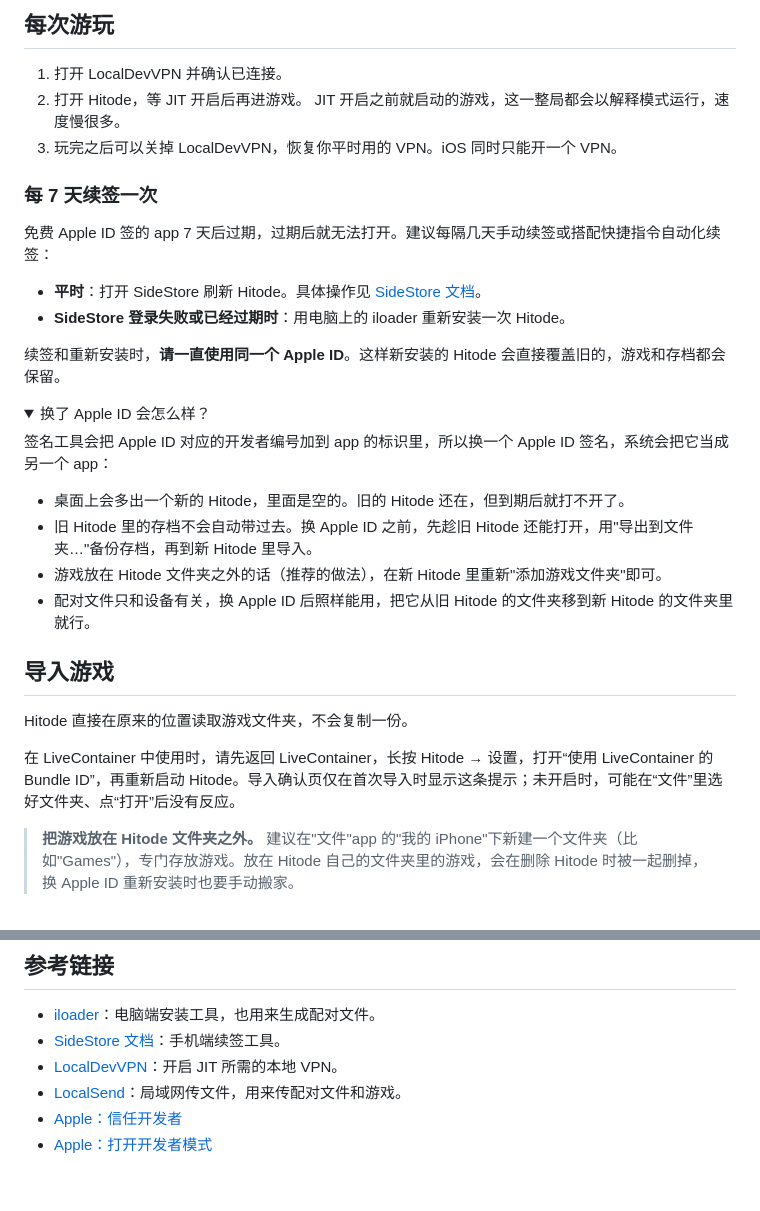
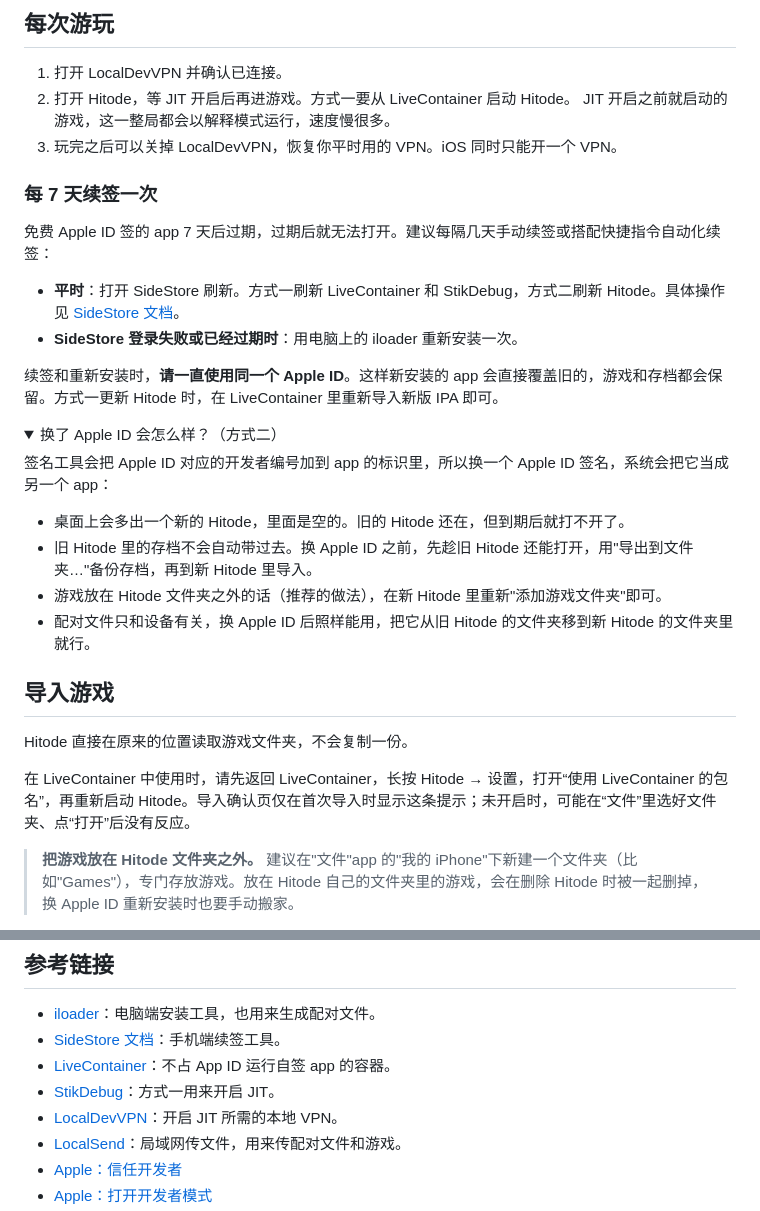
Before and after one commit to hitode-project/hitode, a Markdown page: docs/ios.zh-CN.md, 2 parts joined by grey strips. GitHub-like rendering; folded sections open; blank space fills up the shorter version.

```diff
--- a/docs/ios.zh-CN.md
+++ b/docs/ios.zh-CN.md
@@ -97,7 +127,7 @@ LocalDevVPN 只在手机内部建一条本地通道，不会把你的流量发
 ## 每次游玩
 
 1. 打开 LocalDevVPN 并确认已连接。
-2. 打开 Hitode，等 JIT 开启后再进游戏。
+2. 打开 Hitode，等 JIT 开启后再进游戏。方式一要从 LiveContainer 启动 Hitode。
    JIT 开启之前就启动的游戏，这一整局都会以解释模式运行，速度慢很多。
 3. 玩完之后可以关掉 LocalDevVPN，恢复你平时用的 VPN。iOS 同时只能开一个 VPN。
 
@@ -105,13 +135,13 @@ LocalDevVPN 只在手机内部建一条本地通道，不会把你的流量发
 
 免费 Apple ID 签的 app 7 天后过期，过期后就无法打开。建议每隔几天手动续签或搭配快捷指令自动化续签：
 
-- **平时**：打开 SideStore 刷新 Hitode。具体操作见 [SideStore 文档](https://docs.sidestore.io/)。
-- **SideStore 登录失败或已经过期时**：用电脑上的 iloader 重新安装一次 Hitode。
+- **平时**：打开 SideStore 刷新。方式一刷新 LiveContainer 和 StikDebug，方式二刷新 Hitode。具体操作见 [SideStore 文档](https://docs.sidestore.io/)。
+- **SideStore 登录失败或已经过期时**：用电脑上的 iloader 重新安装一次。
 
-续签和重新安装时，**请一直使用同一个 Apple ID**。这样新安装的 Hitode 会直接覆盖旧的，游戏和存档都会保留。
+续签和重新安装时，**请一直使用同一个 Apple ID**。这样新安装的 app 会直接覆盖旧的，游戏和存档都会保留。方式一更新 Hitode 时，在 LiveContainer 里重新导入新版 IPA 即可。
 
 <details>
-<summary>换了 Apple ID 会怎么样？</summary>
+<summary>换了 Apple ID 会怎么样？（方式二）</summary>
 
 签名工具会把 Apple ID 对应的开发者编号加到 app 的标识里，所以换一个 Apple ID 签名，系统会把它当成另一个 app：
 
@@ -126,7 +156,7 @@ LocalDevVPN 只在手机内部建一条本地通道，不会把你的流量发
 
 Hitode 直接在原来的位置读取游戏文件夹，不会复制一份。
 
-在 LiveContainer 中使用时，请先返回 LiveContainer，长按 Hitode → 设置，打开“使用 LiveContainer 的 Bundle ID”，再重新启动 Hitode。导入确认页仅在首次导入时显示这条提示；未开启时，可能在“文件”里选好文件夹、点“打开”后没有反应。
+在 LiveContainer 中使用时，请先返回 LiveContainer，长按 Hitode → 设置，打开“使用 LiveContainer 的包名”，再重新启动 Hitode。导入确认页仅在首次导入时显示这条提示；未开启时，可能在“文件”里选好文件夹、点“打开”后没有反应。
 
 > **把游戏放在 Hitode 文件夹之外。**
 > 建议在"文件"app 的"我的 iPhone"下新建一个文件夹（比如"Games"），专门存放游戏。放在 Hitode 自己的文件夹里的游戏，会在删除 Hitode 时被一起删掉，换 Apple ID 重新安装时也要手动搬家。
@@ -172,6 +202,8 @@ Hitode 直接在原来的位置读取游戏文件夹，不会复制一份。
 
 - [iloader](https://github.com/nab138/iloader)：电脑端安装工具，也用来生成配对文件。
 - [SideStore 文档](https://docs.sidestore.io/)：手机端续签工具。
+- [LiveContainer](https://github.com/LiveContainer/LiveContainer)：不占 App ID 运行自签 app 的容器。
+- [StikDebug](https://github.com/StikDebug/StikDebug)：方式一用来开启 JIT。
 - [LocalDevVPN](https://github.com/jkcoxson/LocalDevVPN)：开启 JIT 所需的本地 VPN。
 - [LocalSend](https://localsend.org/)：局域网传文件，用来传配对文件和游戏。
 - [Apple：信任开发者](https://support.apple.com/zh-cn/118254)
```
Also changed, not shown: other parts of docs/ios.zh-CN.md (+43 -13 lines), docs/images/ios/livecontainer-bundle-id.png (added), docs/images/ios/settings-jit-livecontainer.png (added).
